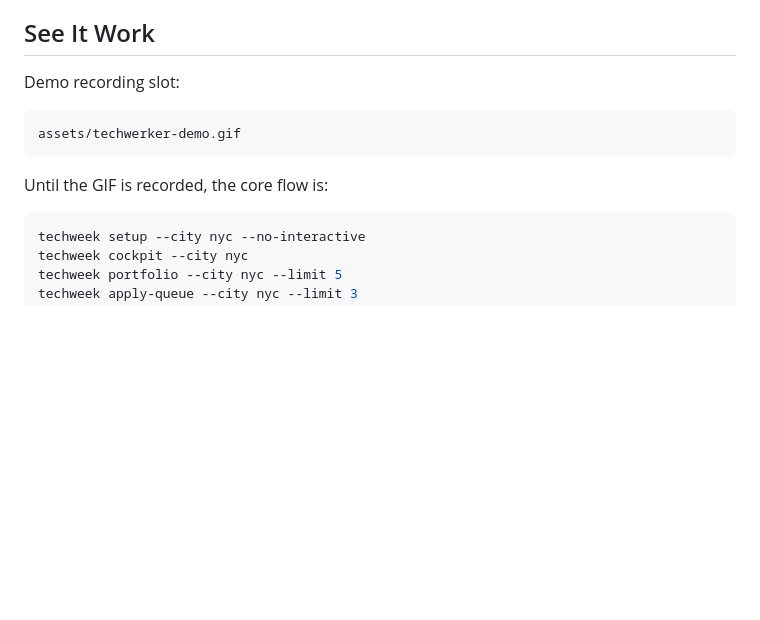
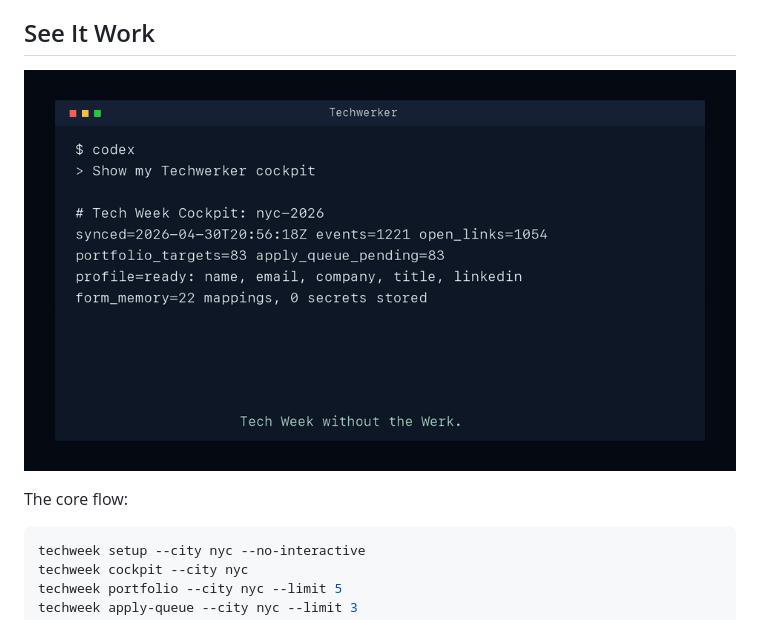
Before and after one commit to daniel-p-green/techwerker, a Markdown page: README.md, the part around the change. Rendered like a GitHub page; pictures changed too: assets/techwerker-demo.gif (added); blank space fills up the shorter version.

Commit message:
Add Techwerker demo GIF

````diff
--- a/README.md
+++ b/README.md
@@ -23,13 +23,9 @@ Techwerker does not pretend to perfectly plan your whole week upfront. It helps
 
 ## See It Work
 
-Demo recording slot:
+![Techwerker demo](assets/techwerker-demo.gif)
 
-```text
-assets/techwerker-demo.gif
-```
-
-Until the GIF is recorded, the core flow is:
+The core flow:
 
 ```bash
 techweek setup --city nyc --no-interactive
````
Also changed, not shown: 1 other file.
